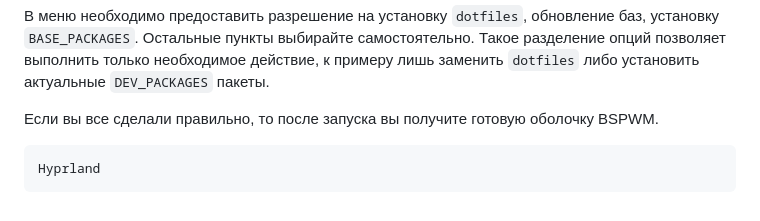
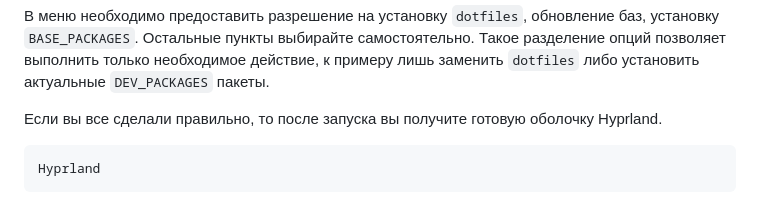
Before and after one commit to DemLoVi/Hyprland_dots, a Markdown page: Docs/00_installing_arch_linux_with_hyprland_russian.md, the part around one of its changes. Drawn GitHub-style.

````diff
--- a/Docs/00_installing_arch_linux_with_hyprland_russian.md
+++ b/Docs/00_installing_arch_linux_with_hyprland_russian.md
@@ -185,7 +186,7 @@ python3 Builder/install.py
 В меню необходимо предоставить разрешение на установку `dotfiles`, обновление баз, установку `BASE_PACKAGES`. Остальные пункты выбирайте самостоятельно.
 Такое разделение опций позволяет выполнить только необходимое действие, к примеру лишь заменить `dotfiles` либо установить актуальные `DEV_PACKAGES` пакеты.
 
-Если вы все сделали правильно, то после запуска вы получите готовую оболочку BSPWM.
+Если вы все сделали правильно, то после запуска вы получите готовую оболочку Hyprland.
 ```bash
 Hyprland
 ```
````
Also changed, not shown: other parts of Docs/00_installing_arch_linux_with_hyprland_russian.md (+1 -0 lines).
